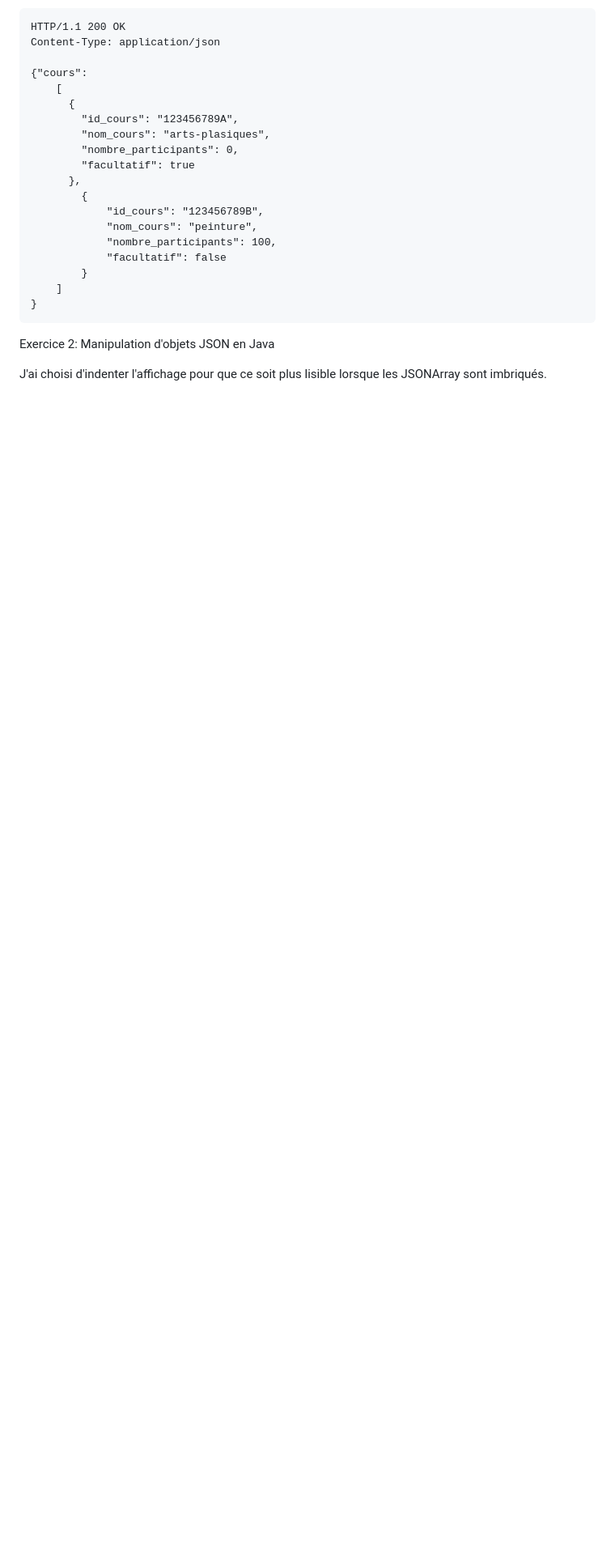
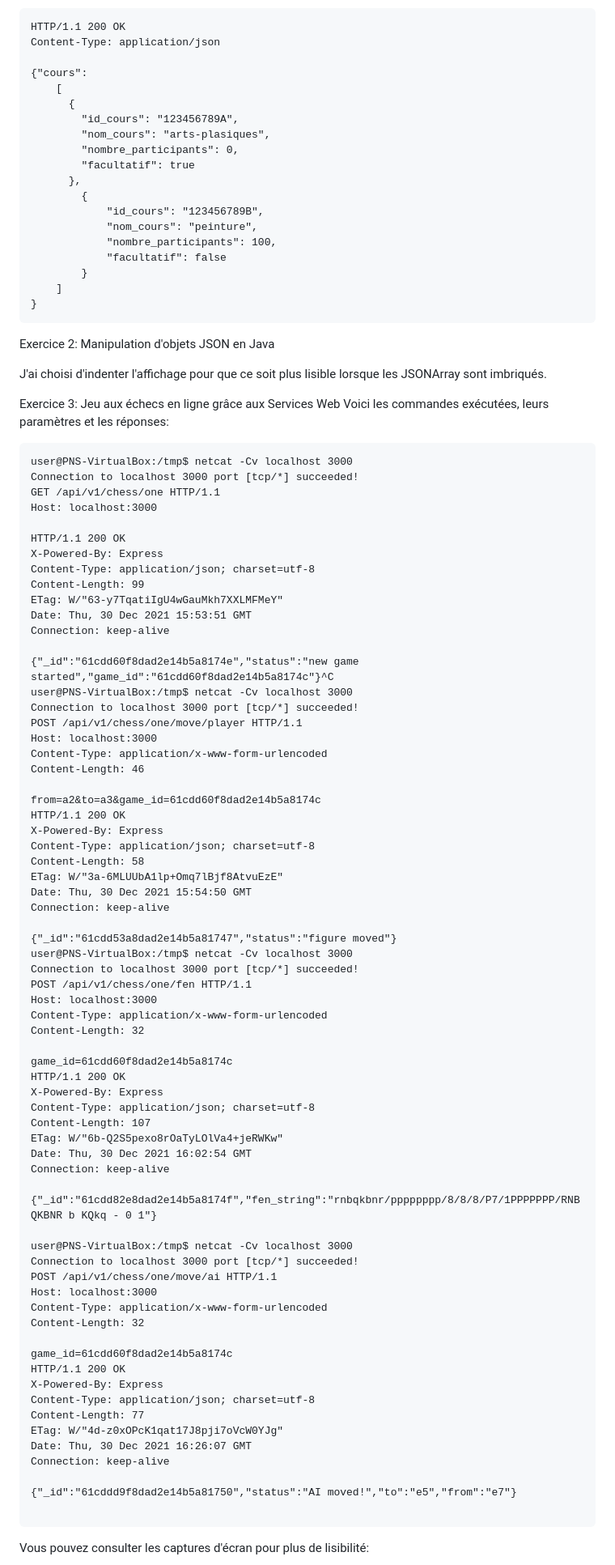
Before and after one commit to Ekter/web, a Markdown page: TD6/TP reseaux 3.md, the part around the change printed below. Shown: that part at 81% size. Drawn GitHub-style; blank space fills up the shorter version.

Commit message:
TD6 done... I think

````diff
--- a/TD6/TP reseaux 3.md
+++ b/TD6/TP reseaux 3.md
@@ -58,3 +58,77 @@ Content-Type: application/json
 Exercice 2: Manipulation d'objets JSON en Java
 
 J'ai choisi d'indenter l'affichage pour que ce soit plus lisible lorsque les JSONArray sont imbriqués.
+
+Exercice 3: Jeu aux échecs en ligne grâce aux Services Web
+Voici les commandes exécutées, leurs paramètres et les réponses:
+```http
+user@PNS-VirtualBox:/tmp$ netcat -Cv localhost 3000
+Connection to localhost 3000 port [tcp/*] succeeded!
+GET /api/v1/chess/one HTTP/1.1
+Host: localhost:3000
+
+HTTP/1.1 200 OK
+X-Powered-By: Express
+Content-Type: application/json; charset=utf-8
+Content-Length: 99
+ETag: W/"63-y7TqatiIgU4wGauMkh7XXLMFMeY"
+Date: Thu, 30 Dec 2021 15:53:51 GMT
+Connection: keep-alive
+
+{"_id":"61cdd60f8dad2e14b5a8174e","status":"new game started","game_id":"61cdd60f8dad2e14b5a8174c"}^C
+user@PNS-VirtualBox:/tmp$ netcat -Cv localhost 3000
+Connection to localhost 3000 port [tcp/*] succeeded!
+POST /api/v1/chess/one/move/player HTTP/1.1
+Host: localhost:3000
+Content-Type: application/x-www-form-urlencoded
+Content-Length: 46
+
+from=a2&to=a3&game_id=61cdd60f8dad2e14b5a8174c
+HTTP/1.1 200 OK
+X-Powered-By: Express
+Content-Type: application/json; charset=utf-8
+Content-Length: 58
+ETag: W/"3a-6MLUUbA1lp+Omq7lBjf8AtvuEzE"
+Date: Thu, 30 Dec 2021 15:54:50 GMT
+Connection: keep-alive
+
+{"_id":"61cdd53a8dad2e14b5a81747","status":"figure moved"}
+user@PNS-VirtualBox:/tmp$ netcat -Cv localhost 3000
+Connection to localhost 3000 port [tcp/*] succeeded!
+POST /api/v1/chess/one/fen HTTP/1.1
+Host: localhost:3000
+Content-Type: application/x-www-form-urlencoded
+Content-Length: 32
+
+game_id=61cdd60f8dad2e14b5a8174c
+HTTP/1.1 200 OK
+X-Powered-By: Express
+Content-Type: application/json; charset=utf-8
+Content-Length: 107
+ETag: W/"6b-Q2S5pexo8rOaTyLOlVa4+jeRWKw"
+Date: Thu, 30 Dec 2021 16:02:54 GMT
+Connection: keep-alive
+
+{"_id":"61cdd82e8dad2e14b5a8174f","fen_string":"rnbqkbnr/pppppppp/8/8/8/P7/1PPPPPPP/RNBQKBNR b KQkq - 0 1"}
+
+user@PNS-VirtualBox:/tmp$ netcat -Cv localhost 3000
+Connection to localhost 3000 port [tcp/*] succeeded!
+POST /api/v1/chess/one/move/ai HTTP/1.1
+Host: localhost:3000
+Content-Type: application/x-www-form-urlencoded
+Content-Length: 32
+
+game_id=61cdd60f8dad2e14b5a8174c
+HTTP/1.1 200 OK
+X-Powered-By: Express
+Content-Type: application/json; charset=utf-8
+Content-Length: 77
+ETag: W/"4d-z0xOPcK1qat17J8pji7oVcW0YJg"
+Date: Thu, 30 Dec 2021 16:26:07 GMT
+Connection: keep-alive
+
+{"_id":"61cddd9f8dad2e14b5a81750","status":"AI moved!","to":"e5","from":"e7"}
+
+```
+Vous pouvez consulter les captures d'écran pour plus de lisibilité:
+
````
Also changed, not shown: other parts of TD6/TP reseaux 3.md (+4 -0 lines), TD6/ia.png (added), TD6/requetesreponses.png (added).
